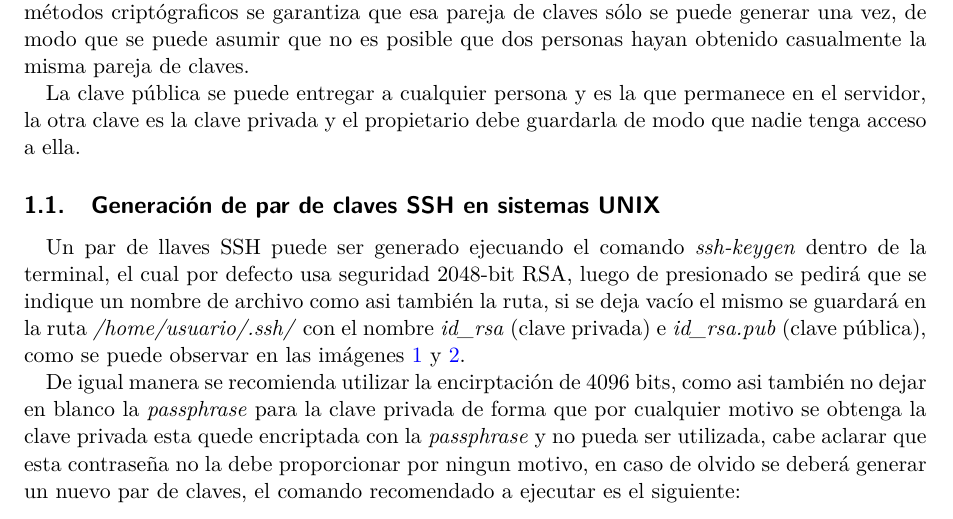
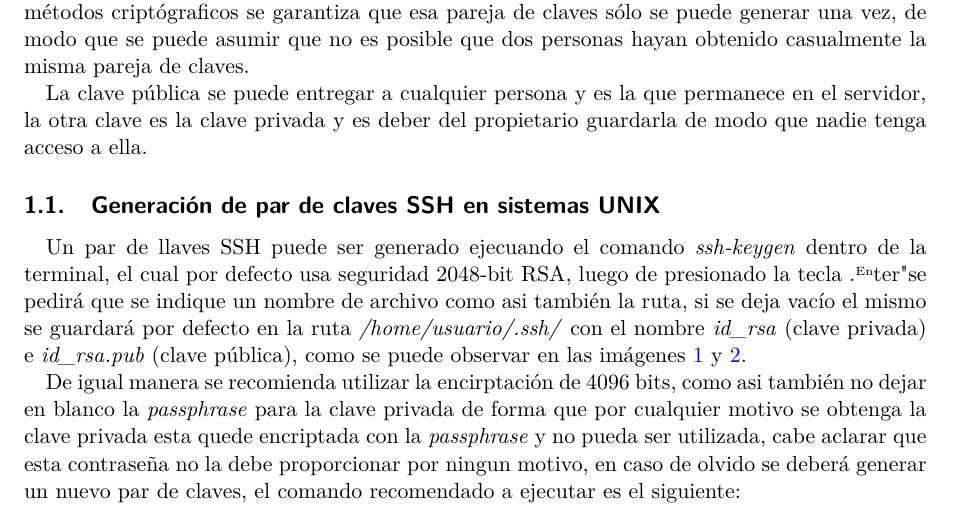
Before and after one commit to itingucc/Cluster_Docs, a LaTeX document (ssh_intro/ssh_intro.tex): part of page 1 of 3, cut so that both start at the same text. Compiled offline with pdfLaTeX.

Commit message:
probando en Envy

```diff
--- a/ssh_intro/ssh_intro.tex
+++ b/ssh_intro/ssh_intro.tex
@@ -27,10 +27,10 @@
 \section{SSH - Introducci'on}
 SSH o Secure Shell, es un protocolo de administraci'on para acceder de forma remota a un servidor privado, el acceso se grarantiza mediante el uso de una clave p'ublica y una clave privada mediante un cifrado criptogr'afico asim'etrico tambien llamado criptograf'ia de clave p'ublica o criptograf'ia de dos claves. El m'etodo consiste en crear un par de llaves, que mediante los m'etodos cript'ograficos se garantiza que esa pareja de claves s'olo se puede generar una vez, de modo que se puede asumir que no es posible que dos personas hayan obtenido casualmente la misma pareja de claves.
 
-La clave p'ublica se puede entregar a cualquier persona y es la que permanece en el servidor, la otra clave es la clave privada y el propietario debe guardarla de modo que nadie tenga acceso a ella.
+La clave p'ublica se puede entregar a cualquier persona y es la que permanece en el servidor, la otra clave es la clave privada y es deber del propietario guardarla de modo que nadie tenga acceso a ella.
 
 \subsection{Generaci'on de par de claves SSH en sistemas UNIX}
-Un par de llaves SSH puede ser generado ejecuando el comando \textit{ssh-keygen} dentro de la terminal, el cual por defecto usa seguridad 2048-bit RSA, luego de presionado se pedir'a que se indique un nombre de archivo como asi tambi'en la ruta, si se deja vac'io el mismo se guardar'a en la ruta \textit{/home/usuario/.ssh/} con el nombre \textit{id\_rsa} (clave privada) e \textit{id\_rsa.pub} (clave p'ublica), como se puede observar en las im'agenes {\color{blue}\ref{fig:1}} y {\color{blue}\ref{fig:2}}.
+Un par de llaves SSH puede ser generado ejecuando el comando \textit{ssh-keygen} dentro de la terminal, el cual por defecto usa seguridad 2048-bit RSA, luego de presionado la tecla "Enter" se pedir'a que se indique un nombre de archivo como asi tambi'en la ruta, si se deja vac'io el mismo se guardar'a por defecto en la ruta \textit{/home/usuario/.ssh/} con el nombre \textit{id\_rsa} (clave privada) e \textit{id\_rsa.pub} (clave p'ublica), como se puede observar en las im'agenes {\color{blue}\ref{fig:1}} y {\color{blue}\ref{fig:2}}.
 
 \begin{figure}[ht]
   \includegraphics[width=\columnwidth]{./ssh_intro_imgs/A}
```
Also changed, not shown: ssh_intro/ssh_intro.pdf, 4 other files.
